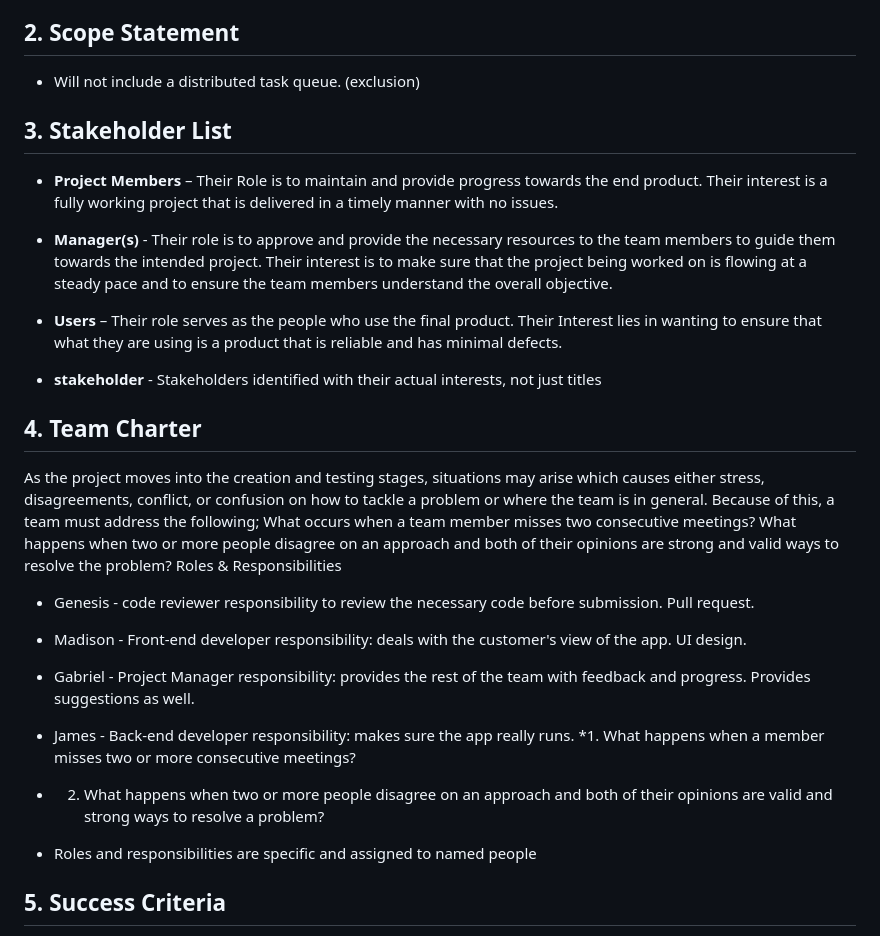
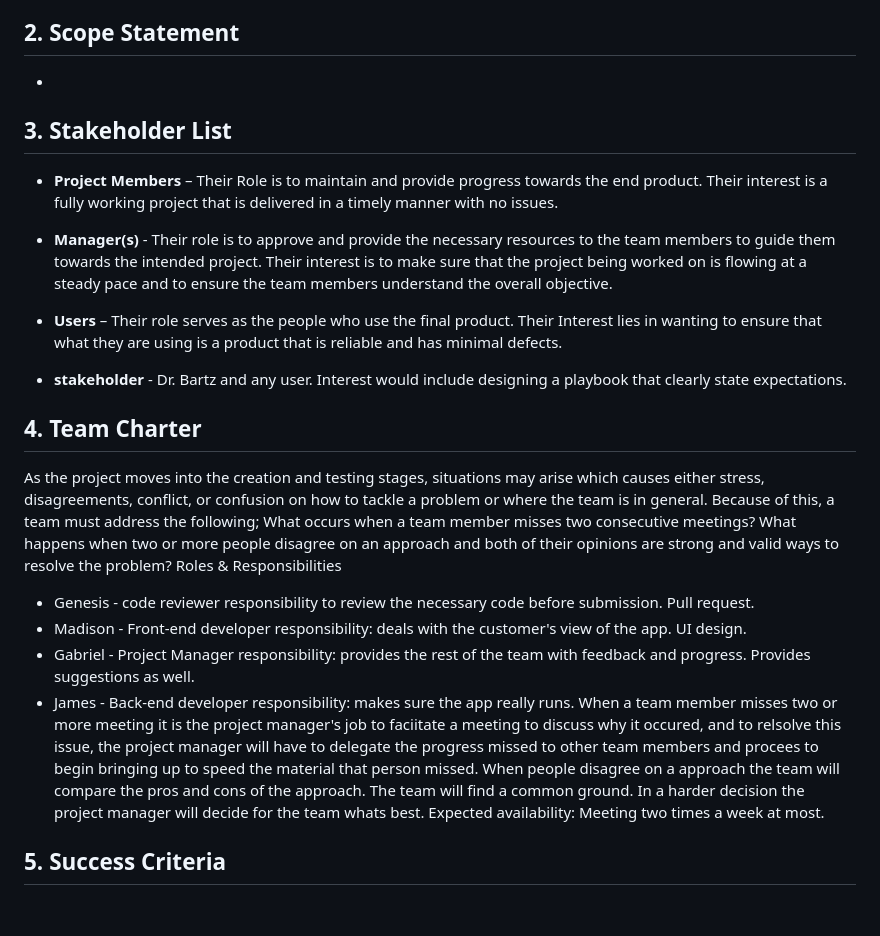
Before and after one commit to genesisrodriguez1223/Team-4, a Markdown page: Executive Summary & Team charter.md, the part around the change. Rendered like a GitHub page; blank space fills up the shorter version.

Commit message:
Revise team charter and stakeholder details
Updated the team charter to clarify roles, responsibilities, and procedures for handling missed meetings and disagreements. Revised stakeholder interests and scope statement.

```diff
--- a/Executive Summary & Team charter.md
+++ b/Executive Summary & Team charter.md
@@ -8,7 +8,7 @@
 
 ## 2. Scope Statement
 
-* Will not include a distributed task queue. (exclusion)
+*
 
 ## 3. Stakeholder List
 
@@ -18,7 +18,7 @@
 
 * **Users** – Their role serves as the people who use the final product. Their Interest lies in wanting to ensure that what they are using is a product that is reliable and has minimal defects.
 
-* **stakeholder** -  Stakeholders identified with their actual interests, not just titles
+* **stakeholder** -  Dr. Bartz and any user. Interest would include designing a playbook that clearly state expectations.
 ## 4. Team Charter
 As the project moves into the creation and testing stages, situations may arise which causes either stress, disagreements, conflict, or confusion on how to tackle a problem or where the team is in general. Because of this, a team must address the following; What occurs when a team member misses two consecutive meetings? What happens when two or more people disagree on an approach and both of their opinions are strong and valid ways to resolve the problem?
 Roles & Responsibilities
@@ -26,10 +26,8 @@ Roles & Responsibilities
 * Madison - Front-end developer responsibility: deals with the customer's view of the app. UI design.
 * Gabriel - Project Manager responsibility: provides the rest of the team with feedback and progress. Provides suggestions as well.
 * James - Back-end developer responsibility: makes sure the app really runs.
-*1. What happens when a member misses two or more consecutive meetings?
-* 2. What happens when two or more people disagree on an approach and both of their opinions are valid and strong ways to resolve a problem?
-
-* Roles and responsibilities are specific and assigned to named people
+When a team member misses two or more meeting it is the project manager's job to faciitate a meeting to discuss why it occured, and to relsolve this issue, the project manager will have to delegate the progress missed to other team members and procees to begin bringing up to speed the material that person missed. When people disagree on a approach the team will compare the pros and cons of the approach. The team will find a common ground. In a harder decision the project manager will decide for the team whats best.
+Expected availability: Meeting two times a week at most.
 ## 5. Success Criteria
 
 * To determine how well an object or product is, the team must take into consideration the following; Does the product hold up to the standards set by the entire team and not just a single opinion? Have the input and outputs that were intended for the object properly understood and gave the necessary outcomes?
```
